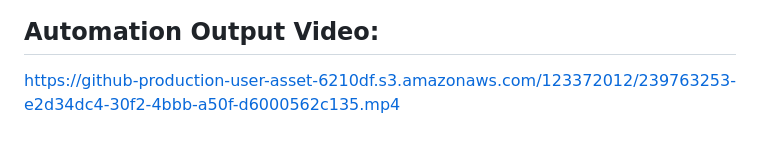
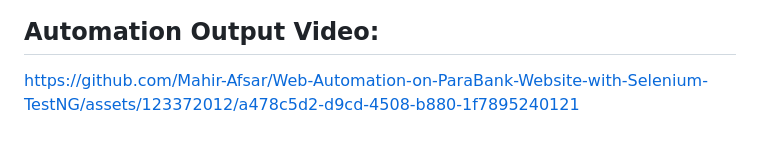
Before and after one commit to Mahir-Afsar/Web-Automation-on-ParaBank-Website-with-Selenium-TestNG, a Markdown page: README.md, the part around the change. Rendered like a GitHub page.

```diff
--- a/README.md
+++ b/README.md
@@ -57,4 +57,4 @@ TestNG is a testing framework for Java that is designed to be more flexible and
 
 ## Automation Output Video:
 
-https://github-production-user-asset-6210df.s3.amazonaws.com/123372012/239763253-e2d34dc4-30f2-4bbb-a50f-d6000562c135.mp4
+https://github.com/Mahir-Afsar/Web-Automation-on-ParaBank-Website-with-Selenium-TestNG/assets/123372012/a478c5d2-d9cd-4508-b880-1f7895240121
```
